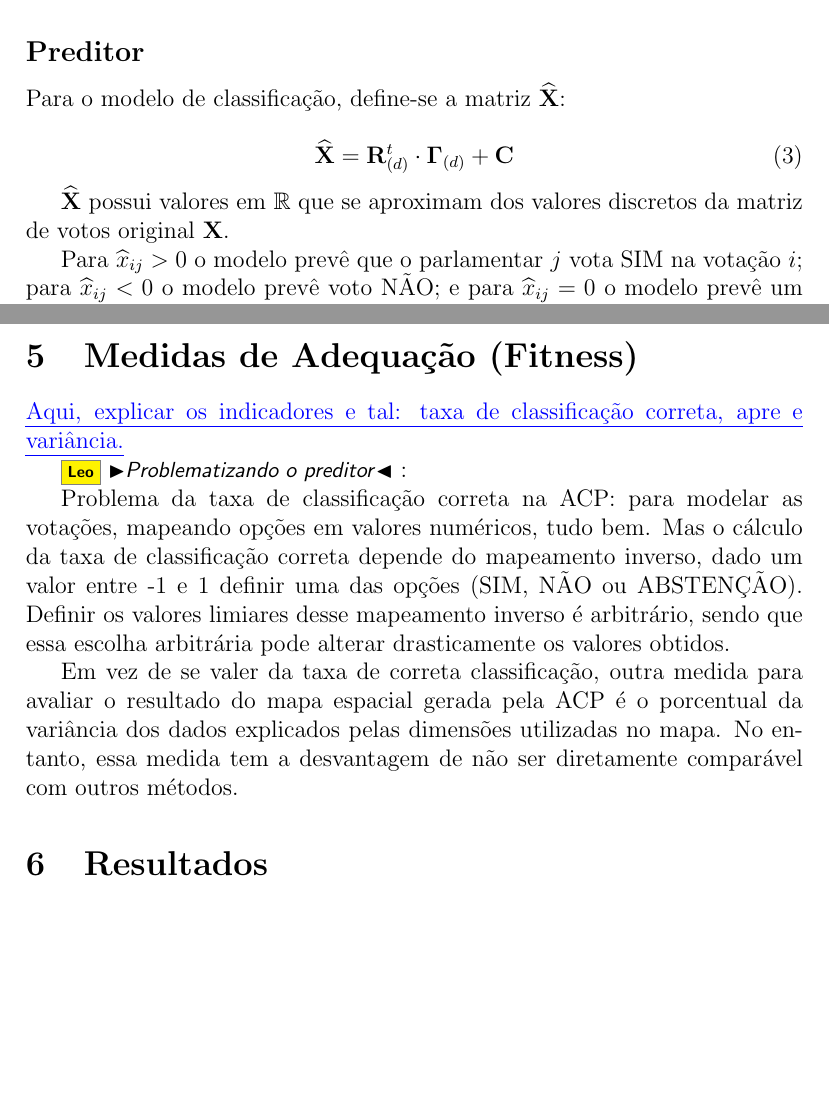
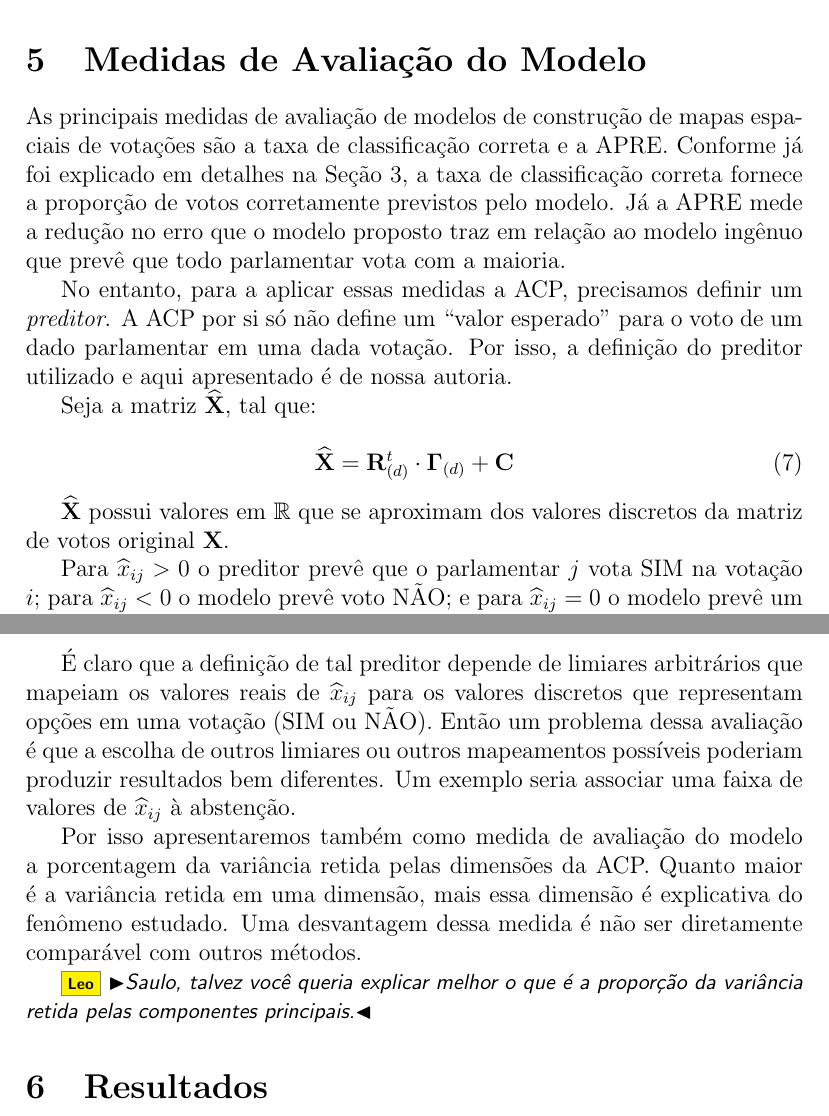
Before and after one commit to radar-parlamentar/leviathan, a LaTeX paper (radar.tex): two parts of pages 5 and 22 of 32 before the commit and two parts of pages 21 and 22 of 32 after it, joined at a grey line, cut at the place of the change, the shorter picture padded with empty space. Compiled offline with pdfLaTeX.

Commit message:
medidas de avaliação do modelo

```diff
--- a/radar.tex
+++ b/radar.tex
@@ -225,22 +223,6 @@ O algoritmo de determinação das componentes por SVD não é baseado na variân
 Já a normalização é em geral recomendável quando as componentes originais possuem unidades de medida distintas, para evitar que dimensões com variâncias numericamente grandes predominem artificialmente. Como todas as votações possuem a mesma ``escala'', não se faz necessária a normalização. De fato, para o caso de uma votação quase unânime o fator de escala (1/variância) seria muito alto, pois a variância de uma votação quase unânime é baixa, e esta votação receberia um peso maior na composição das componentes principais apenas por ter sido menos acirrada.
 
 Estas considerações sugerem a adoção da centralização, mas não da normalização, na análise de votações utilizando ACP.
-
-\subsection*{Preditor}
-
-Para o modelo de classificação, define-se a matriz $\mathbf{\widehat{X}}$:
-
-\begin{equation}
-  \widehat{\mathbf{X}} = \mathbf{R}_{(d)}^{t} \cdot \mathbf{\Gamma}_{(d)} + \mathbf{C}
-\end{equation}
-
-$\widehat{\mathbf{X}}$ possui valores em $\mathbb{R}$ que se aproximam dos valores discretos da matriz de votos original $\mathbf{X}$.
-
-Para $\widehat{x}_{ij} > 0$ o modelo prevê que o parlamentar $j$ vota SIM na votação $i$; para $\widehat{x}_{ij} < 0$ o modelo prevê voto NÃO; e para $\widehat{x}_{ij} = 0$ o modelo prevê um voto arbitrário (para facilitar a reprodutibilidade dos resultados foi adotado SIM nestes casos).
-
-Este modelo prevê apenas votos SIM ou NÃO, ou seja, não prevê a possibilidade de abstenções, obstruções ou ausências.
-
-\Leo{Sugestão: esse conceito de preditor não é fundamental em si para a elaboração do mapa de votações. Então eu deixaria para apresentar esse conceito mais próximo da seção de avaliação dos resultados, sendo esse preditor um artifício mais para podermos avaliar os resultados. Além disso, acho que cabe alguma discussão sobre a arbitrariedade da fórmula do preditor (conforme comentei na Seção~\ref{sec:resultados}).}
 
 \subsection*{Escolha do Número de Dimensões \emph{d}}
 
@@ -522,17 +504,28 @@ Heckman encontra uma alta correção entre as coordenadas de um legislador ao lo
 
 \Leo{Falar do recuro de zoom do radar}
 
-\section{Medidas de Adequação (Fitness)}
-\label{sec:metodo}
+\section{Medidas de Avaliação do Modelo}
+\label{sec:avaliacao}
 
-\ins{Aqui, explicar os indicadores e tal: taxa de classificação correta, apre e variância.}
+As principais medidas de avaliação de modelos de construção de mapas espaciais de votações são a taxa de classificação correta e a APRE. Conforme já foi explicado em detalhes na Seção~\ref{sec:revbib}, a taxa de classificação correta fornece a proporção de votos corretamente previstos pelo modelo. Já a APRE mede a redução no erro que o modelo proposto traz em relação ao modelo ingênuo que prevê que todo parlamentar vota com a maioria.
 
-\Leo{Problematizando o preditor}:
+No entanto, para a aplicar essas medidas a ACP, precisamos definir um \emph{preditor}. A ACP por si só não define um ``valor esperado'' para o voto de um dado parlamentar em uma dada votação. Por isso, a definição do preditor utilizado e aqui apresentado é de nossa autoria.
 
-Problema da taxa de classificação correta na ACP: para modelar as votações, mapeando opções em valores numéricos, tudo bem. Mas o cálculo da taxa de classificação correta depende do mapeamento inverso, dado um valor entre -1 e 1 definir uma das opções (\yea, \nay ou ABSTENÇÃO). Definir os valores limiares desse mapeamento inverso é arbitrário, sendo que essa escolha arbitrária pode alterar drasticamente os valores obtidos.
+Seja a matriz $\mathbf{\widehat{X}}$, tal que:
 
-Em vez de se valer da taxa de correta classificação, outra medida para avaliar o resultado do mapa espacial gerada pela ACP é o porcentual da variância dos dados explicados pelas dimensões utilizadas no mapa. No entanto, essa medida tem a desvantagem de não ser diretamente comparável com outros métodos.
+\begin{equation}
+  \widehat{\mathbf{X}} = \mathbf{R}_{(d)}^{t} \cdot \mathbf{\Gamma}_{(d)} + \mathbf{C}
+\end{equation}
 
+$\widehat{\mathbf{X}}$ possui valores em $\mathbb{R}$ que se aproximam dos valores discretos da matriz de votos original $\mathbf{X}$.
+
+Para $\widehat{x}_{ij} > 0$ o preditor prevê que o parlamentar $j$ vota SIM na votação $i$; para $\widehat{x}_{ij} < 0$ o modelo prevê voto NÃO; e para $\widehat{x}_{ij} = 0$ o modelo prevê um voto arbitrário (para facilitar a reprodutibilidade dos resultados foi adotado SIM nestes casos). Este modelo prevê apenas votos \yea ou \nay, ou seja, não prevê a possibilidade de abstenções, obstruções ou ausências.
+
+É claro que a definição de tal preditor depende de limiares arbitrários que mapeiam os valores reais de $\widehat{x}_{ij}$ para os valores discretos que representam opções em uma votação (\yea ou \nay). Então um problema dessa avaliação é que a escolha de outros limiares ou outros mapeamentos possíveis poderiam produzir resultados bem diferentes. Um exemplo seria associar uma faixa de valores de $\widehat{x}_{ij}$ à abstenção.
+
+Por isso apresentaremos também como medida de avaliação do modelo a porcentagem da variância retida pelas dimensões da ACP. Quanto maior é a variância retida em uma dimensão, mais essa dimensão é explicativa do fenômeno estudado. Uma desvantagem dessa medida é não ser diretamente comparável com outros métodos.
+
+\Leo{Saulo, talvez você queria explicar melhor o que é a proporção da variância retida pelas componentes principais.}
 
 \section{Resultados}
 \label{sec:resultados}
```
Also changed, not shown: radar.pdf, radar.tex (8 more changed lines).
